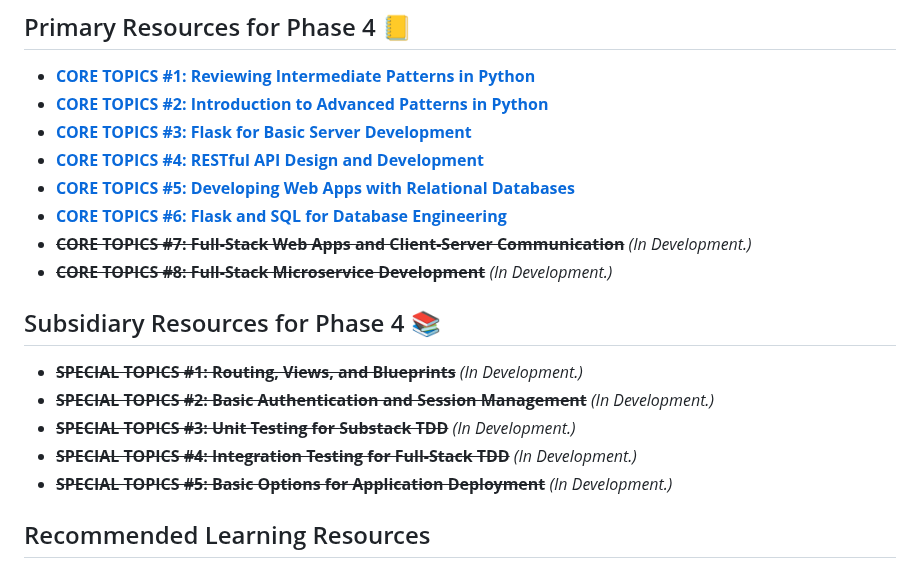
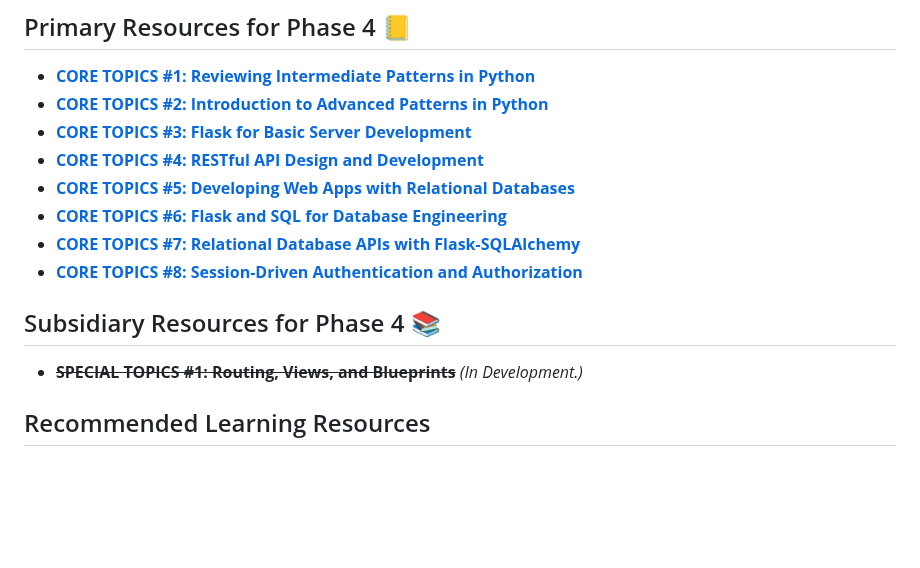
Before and after one commit to kluo99/SE-NYC-091123-Vault, a Markdown page: P4-Intro-to-Flask/README.md, the part around one of its changes. Rendered like a GitHub page; blank space fills up the shorter version.

```diff
--- a/P4-Intro-to-Flask/README.md
+++ b/P4-Intro-to-Flask/README.md
@@ -34,14 +34,10 @@ Content in Phase 4 has been split into two major units: **core topical (primary)
 - [**CORE TOPICS #6: Flask and SQL for Database Engineering**](content-materials/core-topics/06-Flask-SQL-Database-Engineering/)
-- ~~**CORE TOPICS #7: Full-Stack Web Apps and Client-Server Communication**~~ _(In Development.)_
-- ~~**CORE TOPICS #8: Full-Stack Microservice Development**~~ _(In Development.)_
+- [**CORE TOPICS #7: Relational Database APIs with Flask-SQLAlchemy**](content-materials/core-topics/07-Relational-Database-APIs/)
+- [**CORE TOPICS #8: Session-Driven Authentication and Authorization**](content-materials/core-topics/08-Authentication-and-Authorization/)
 
 ## Subsidiary Resources for Phase 4 📚
 
 - ~~**SPECIAL TOPICS #1: Routing, Views, and Blueprints**~~ _(In Development.)_
-- ~~**SPECIAL TOPICS #2: Basic Authentication and Session Management**~~ _(In Development.)_
-- ~~**SPECIAL TOPICS #3: Unit Testing for Substack TDD**~~ _(In Development.)_
-- ~~**SPECIAL TOPICS #4: Integration Testing for Full-Stack TDD**~~ _(In Development.)_
-- ~~**SPECIAL TOPICS #5: Basic Options for Application Deployment**~~ _(In Development.)_
 
 ## Recommended Learning Resources
 
```
Also changed, not shown: other parts of P4-Intro-to-Flask/README.md (+2 -2 lines).
